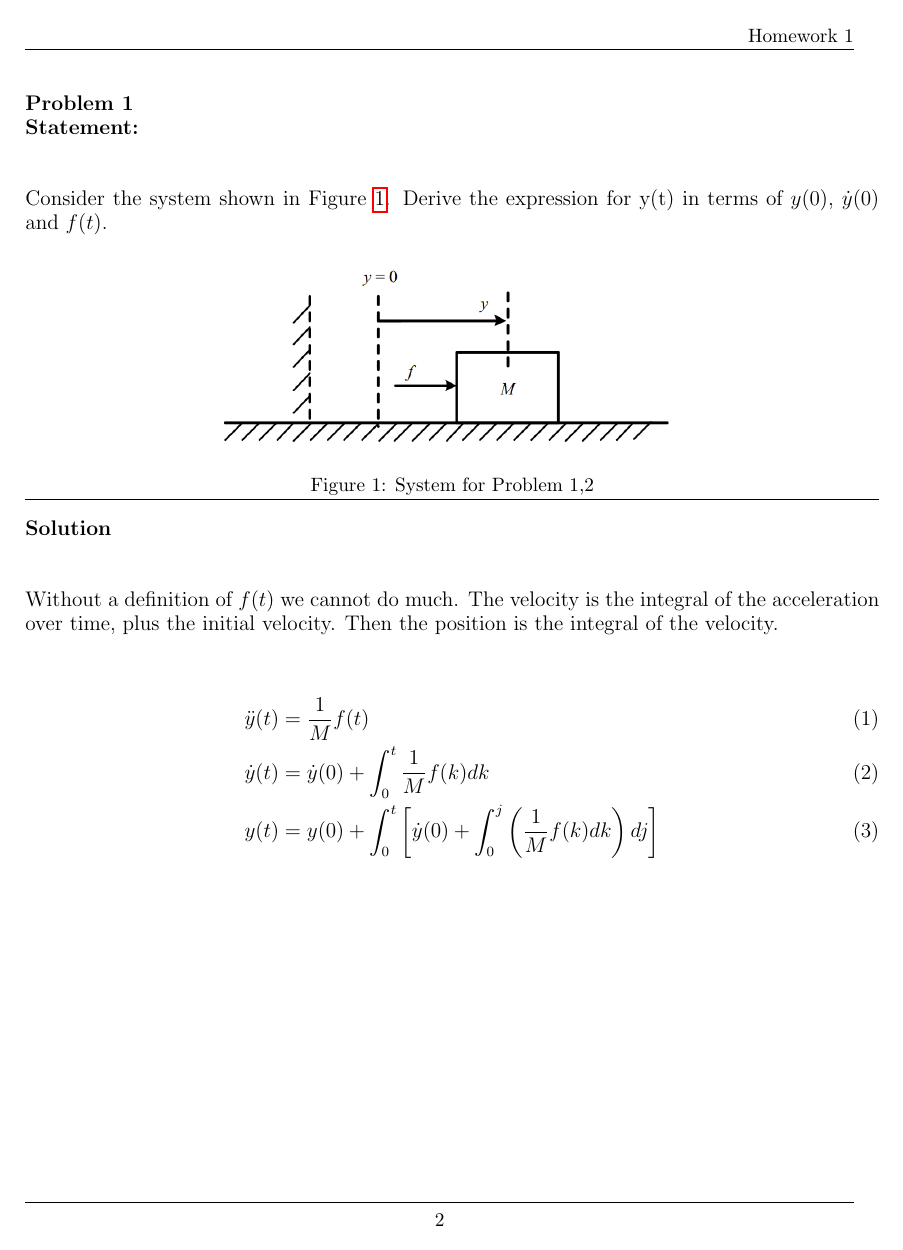
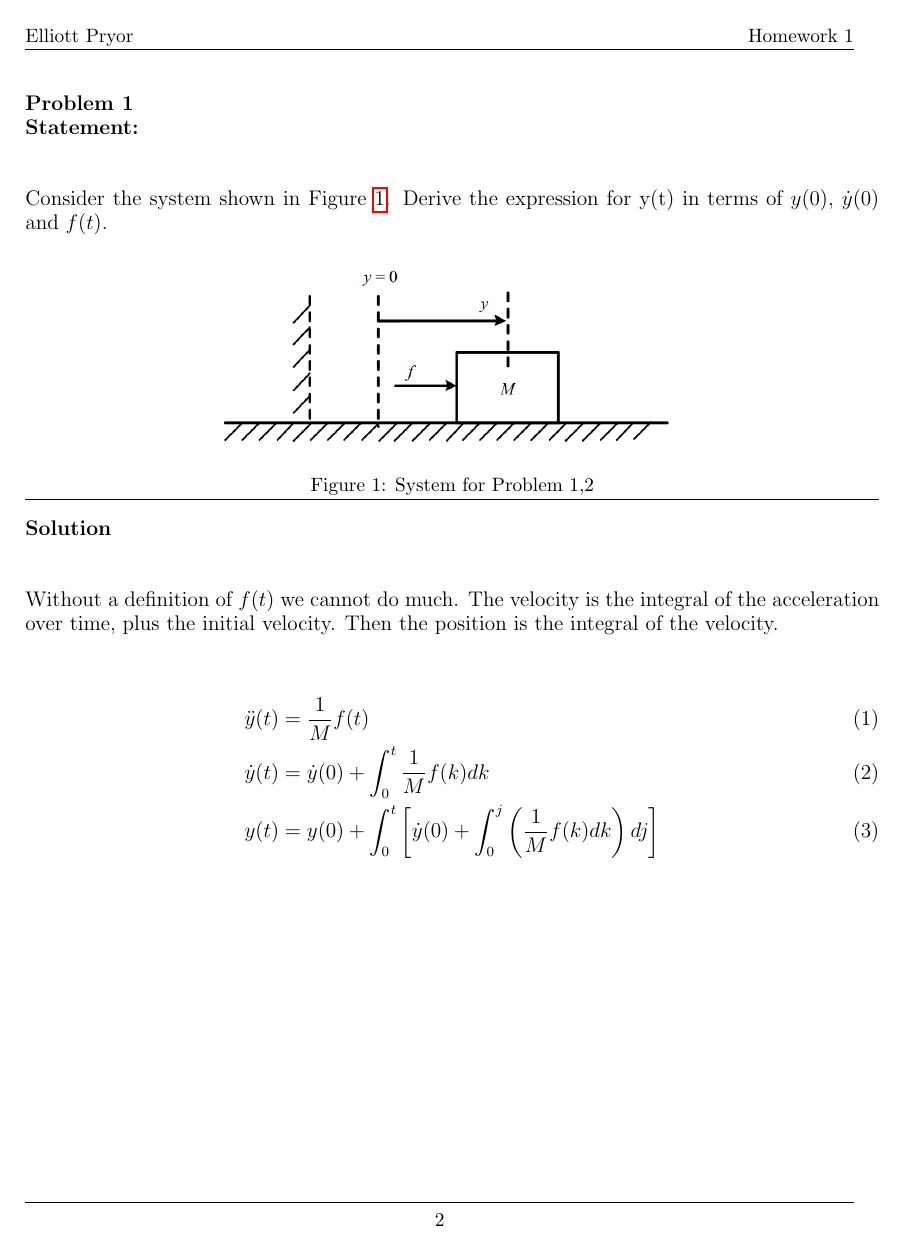
Before and after one commit to ElliottP-13/Control, a LaTeX problem sheet (HW1/HW1.tex): page 2 of 7. Compiled offline with pdfLaTeX.

Commit message:
Add name to page

```diff
--- a/HW1/HW1.tex
+++ b/HW1/HW1.tex
@@ -14,7 +14,7 @@
 \date{6 September 2023}
 
 \rhead{Homework 1}
-
+\lhead{Elliott Pryor}
 
 \begin{document}
 \maketitle
```
Also changed, not shown: HW1/HW1.pdf.
